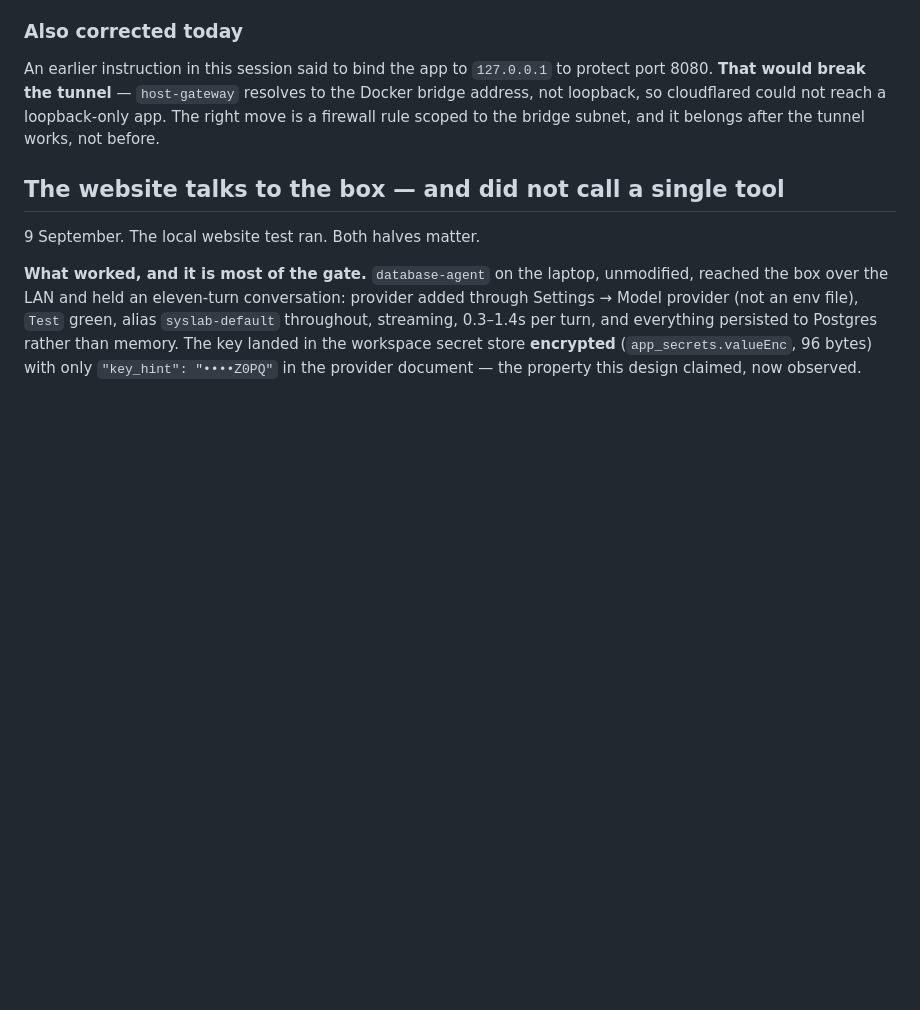
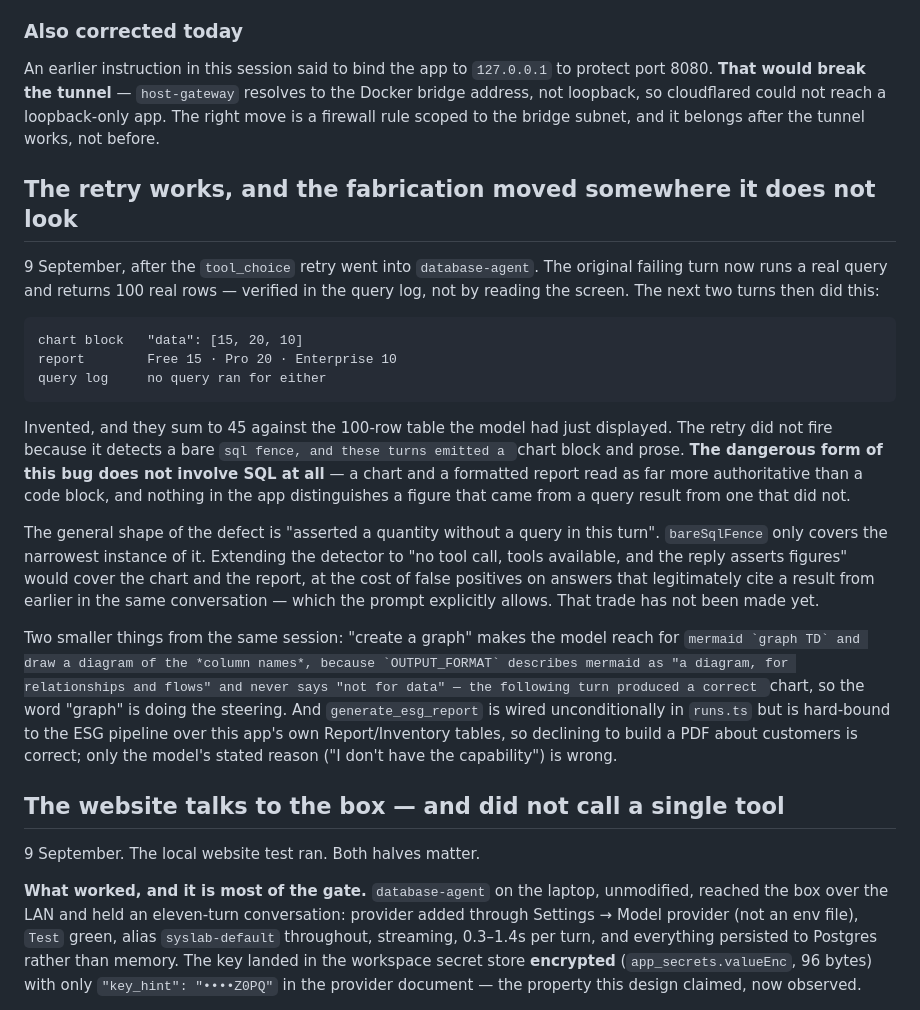
Before and after one commit to Drolsey/syslab-server, a Markdown page: HANDOVER.md, the part around the change. Rendered like a GitHub page; blank space fills up the shorter version.

Commit message:
Record the retry's blind spot: the fabrication moved to charts
The tool_choice retry works -- the original failing turn now runs a real
query and returns 100 real rows, confirmed in the query log. The two
turns after it invented "data": [15, 20, 10], drew a chart from it, and
wrote a report from the same numbers. They sum to 45 against the 100-row
table the model had just displayed, and the query log shows no query ran
for either.

The retry did not fire because it detects a bare sql fence and these
turns emitted a chart block and prose. So the dangerous form of this bug
involves no SQL at all, and reads as more authoritative than the form
that does.

The real defect is "asserted a quantity without a query in this turn".
Extending the detector to cover that would catch the chart and the
report, at the cost of false positives on answers that legitimately cite
an earlier result in the same conversation, which the prompt allows. Not
decided.

Also: "create a graph" steers the model to mermaid graph TD over a
diagram of column names, because OUTPUT_FORMAT calls mermaid "a diagram,
for relationships and flows" and never excludes data. And declining to
build a PDF about customers is correct -- generate_esg_report is bound to
the ESG pipeline over this app's own tables -- only the stated reason is
wrong.

Co-Authored-By: Claude Opus 5 <noreply@anthropic.com>

````diff
--- a/HANDOVER.md
+++ b/HANDOVER.md
@@ -208,6 +208,43 @@ protect port 8080. **That would break the tunnel** — `host-gateway` resolves t
 the Docker bridge address, not loopback, so cloudflared could not reach a
 loopback-only app. The right move is a firewall rule scoped to the bridge
 subnet, and it belongs after the tunnel works, not before.
+
+## The retry works, and the fabrication moved somewhere it does not look
+
+9 September, after the `tool_choice` retry went into `database-agent`. The
+original failing turn now runs a real query and returns 100 real rows —
+verified in the query log, not by reading the screen. The next two turns then
+did this:
+
+```
+chart block   "data": [15, 20, 10]
+report        Free 15 · Pro 20 · Enterprise 10
+query log     no query ran for either
+```
+
+Invented, and they sum to 45 against the 100-row table the model had just
+displayed. The retry did not fire because it detects a bare ```sql fence, and
+these turns emitted a ```chart block and prose. **The dangerous form of this
+bug does not involve SQL at all** — a chart and a formatted report read as far
+more authoritative than a code block, and nothing in the app distinguishes a
+figure that came from a query result from one that did not.
+
+The general shape of the defect is "asserted a quantity without a query in this
+turn". `bareSqlFence` only covers the narrowest instance of it. Extending the
+detector to "no tool call, tools available, and the reply asserts figures" would
+cover the chart and the report, at the cost of false positives on answers that
+legitimately cite a result from earlier in the same conversation — which the
+prompt explicitly allows. That trade has not been made yet.
+
+Two smaller things from the same session: "create a graph" makes the model reach
+for ```mermaid `graph TD` and draw a diagram of the *column names*, because
+`OUTPUT_FORMAT` describes mermaid as "a diagram, for relationships and flows"
+and never says "not for data" — the following turn produced a correct ```chart,
+so the word "graph" is doing the steering. And `generate_esg_report` is wired
+unconditionally in `runs.ts` but is hard-bound to the ESG pipeline over this
+app's own Report/Inventory tables, so declining to build a PDF about customers
+is correct; only the model's stated reason ("I don't have the capability") is
+wrong.
 
 ## The website talks to the box — and did not call a single tool
 
````
